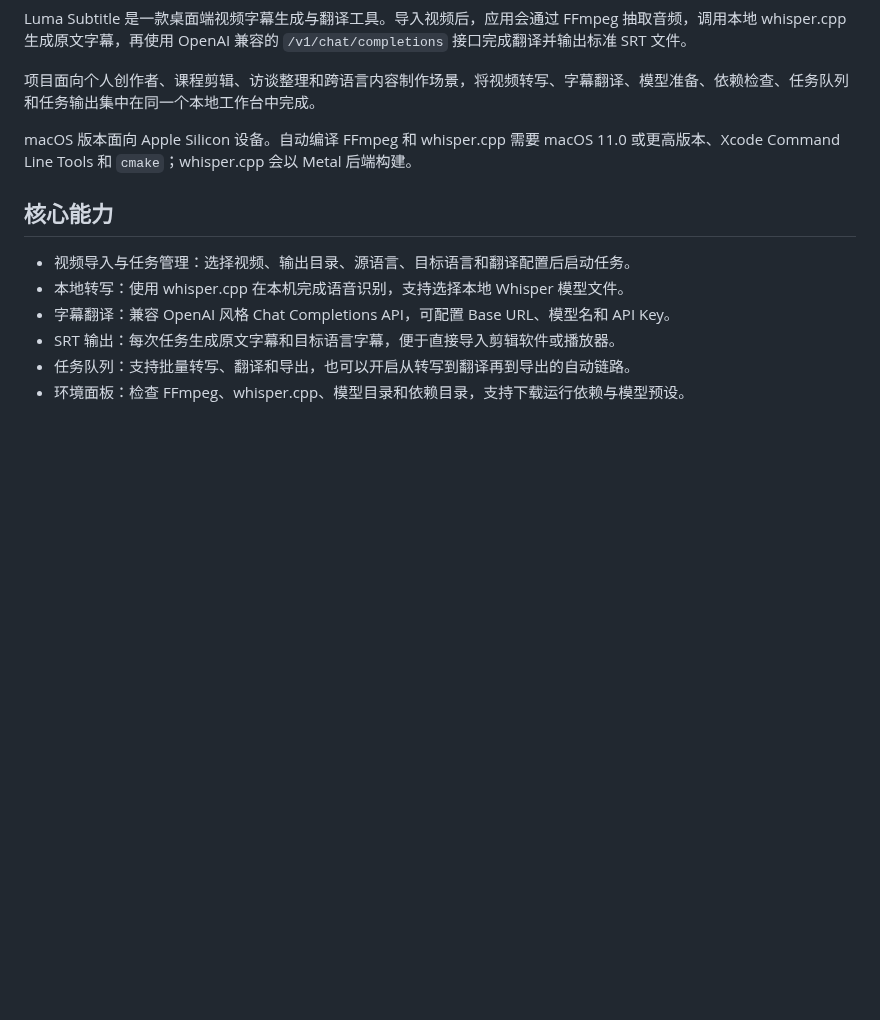
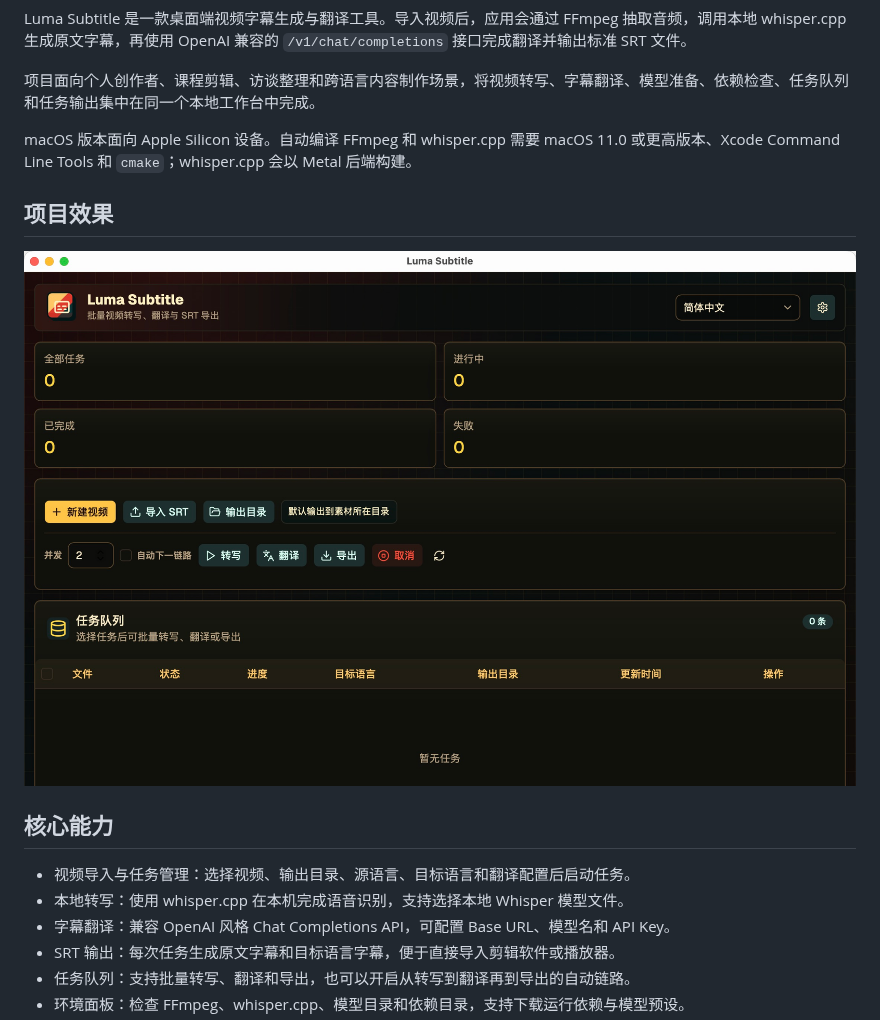
Before and after one commit to csic21/luma-subtitle, a Markdown page: README.zh-CN.md, the part around the change. Drawn GitHub-style; pictures changed too: screenshots/homepage.jpg (added); blank space fills up the shorter version.

```diff
--- a/README.zh-CN.md
+++ b/README.zh-CN.md
@@ -7,6 +7,10 @@ Luma Subtitle 是一款桌面端视频字幕生成与翻译工具。导入视频
 项目面向个人创作者、课程剪辑、访谈整理和跨语言内容制作场景，将视频转写、字幕翻译、模型准备、依赖检查、任务队列和任务输出集中在同一个本地工作台中完成。
 
 macOS 版本面向 Apple Silicon 设备。自动编译 FFmpeg 和 whisper.cpp 需要 macOS 11.0 或更高版本、Xcode Command Line Tools 和 `cmake`；whisper.cpp 会以 Metal 后端构建。
+
+## 项目效果
+
+![Luma Subtitle 首页](screenshots/homepage.jpg)
 
 ## 核心能力
 
```
Also changed, not shown: README.md (+4 -0 lines).
